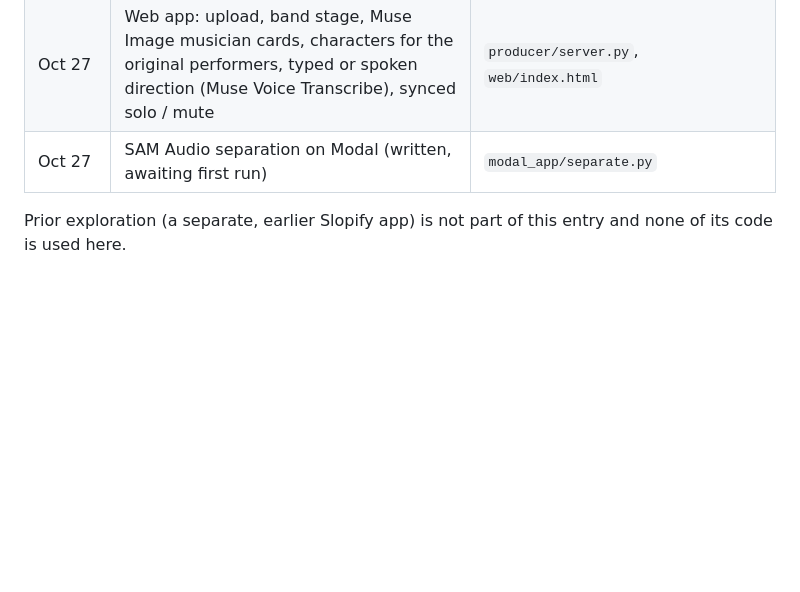
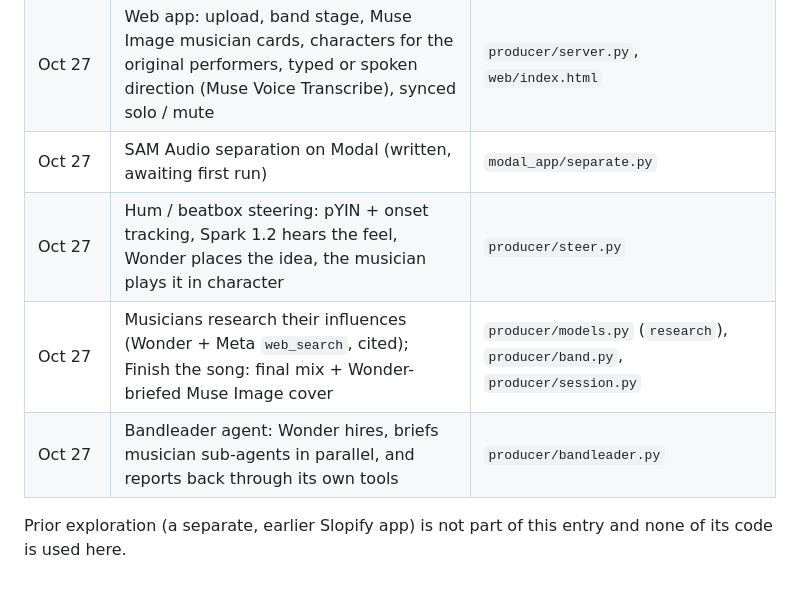
Before and after one commit to pauljump/producer, a Markdown page: README.md, the part around the change. Drawn GitHub-style; blank space fills up the shorter version.

Commit message:
README map: steering, research, album art, bandleader agent; ledger

```diff
--- a/README.md
+++ b/README.md
@@ -69,6 +69,9 @@ Meta, or $95 on Baseten (below the $150 and $100 credits), and logs each call to
 | Oct 27 | Session loop: invite, say what you feel (Wonder translates taste into instruction), engineer sends takes back, keep / send back; drummer | `producer/session.py`, `tools/session.py` |
 | Oct 27 | Web app: upload, band stage, Muse Image musician cards, characters for the original performers, typed or spoken direction (Muse Voice Transcribe), synced solo / mute | `producer/server.py`, `web/index.html` |
 | Oct 27 | SAM Audio separation on Modal (written, awaiting first run) | `modal_app/separate.py` |
+| Oct 27 | Hum / beatbox steering: pYIN + onset tracking, Spark 1.2 hears the feel, Wonder places the idea, the musician plays it in character | `producer/steer.py` |
+| Oct 27 | Musicians research their influences (Wonder + Meta `web_search`, cited); Finish the song: final mix + Wonder-briefed Muse Image cover | `producer/models.py` (`research`), `producer/band.py`, `producer/session.py` |
+| Oct 27 | Bandleader agent: Wonder hires, briefs musician sub-agents in parallel, and reports back through its own tools | `producer/bandleader.py` |
 
 Prior exploration (a separate, earlier Slopify app) is not part of this entry and none of its
 code is used here.
```
